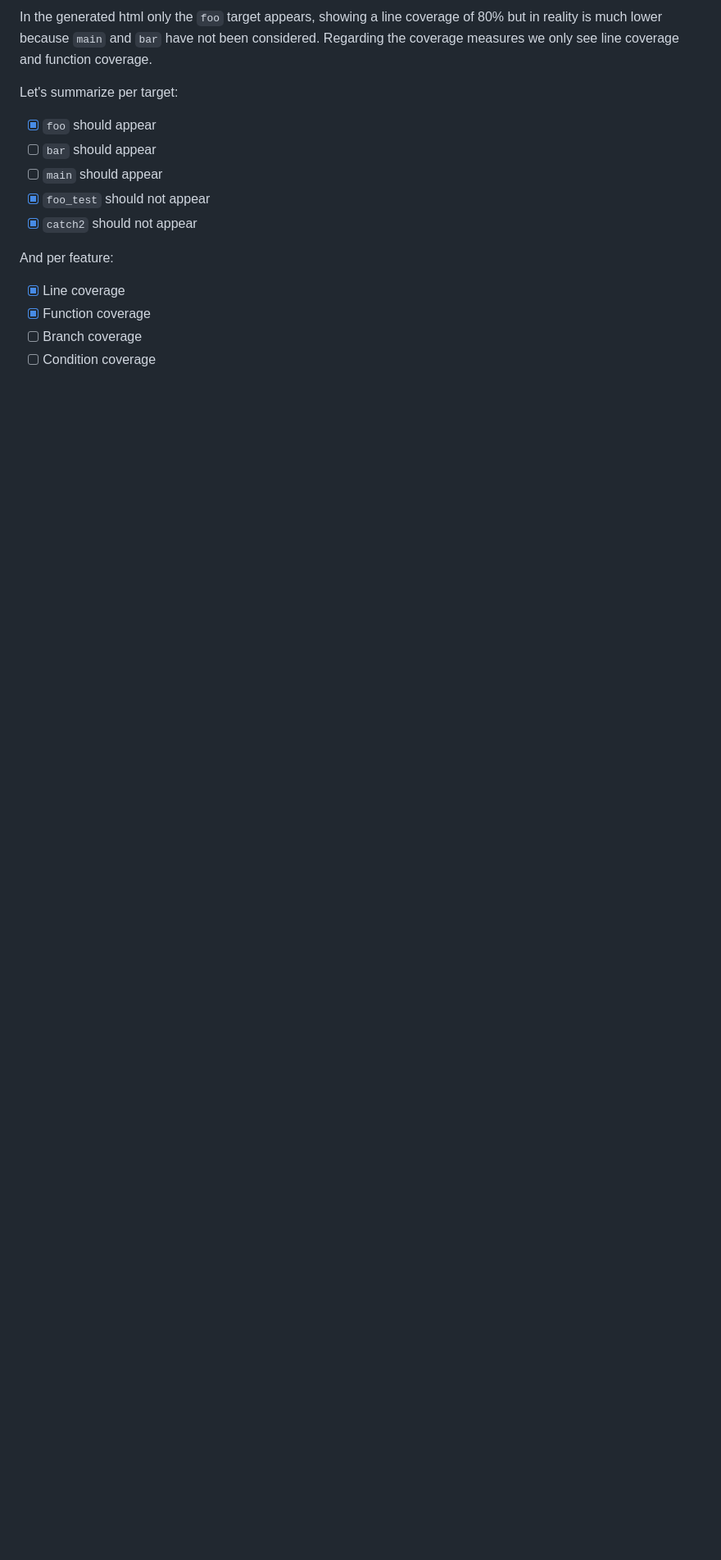
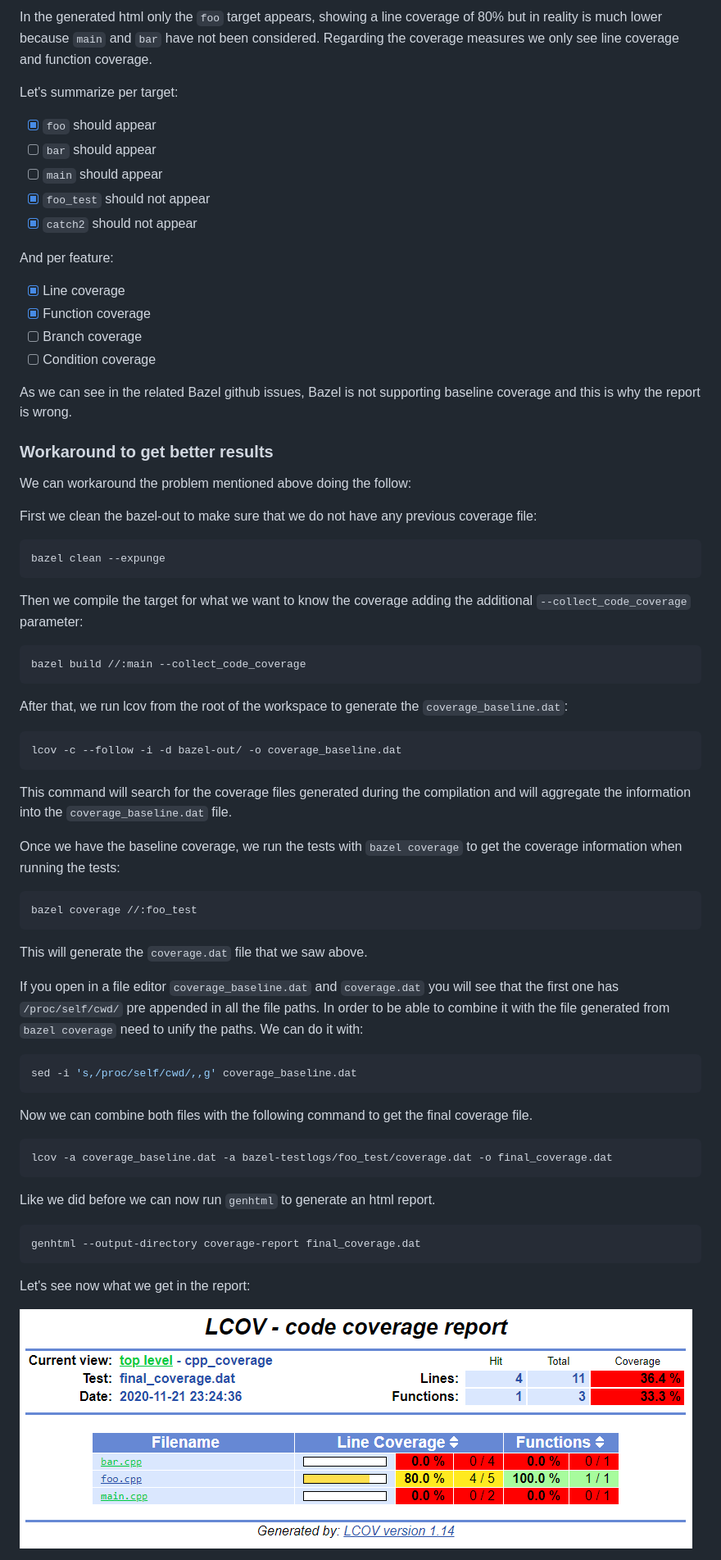
Before and after one commit to limdor/bazel-examples, a Markdown page: cpp_coverage/Readme.md, the part around the change printed below. Shown: that part at 82% size. Rendered like a GitHub page; pictures changed too: cpp_coverage/extended_coverage.png (added); blank space fills up the shorter version.

Commit message:
Explain workaround to compute code coverage considering baseline

````diff
--- a/cpp_coverage/Readme.md
+++ b/cpp_coverage/Readme.md
@@ -67,3 +69,59 @@ And per feature:
 - [ ] Branch coverage
 - [ ] Condition coverage
 
+As we can see in the related Bazel github issues, Bazel is not supporting baseline coverage and this is why the report is wrong.
+
+### Workaround to get better results
+
+We can workaround the problem mentioned above doing the follow:
+
+First we clean the bazel-out to make sure that we do not have any previous coverage file:
+
+```bash
+bazel clean --expunge
+```
+
+Then we compile the target for what we want to know the coverage adding the additional `--collect_code_coverage` parameter:
+
+```bash
+bazel build //:main --collect_code_coverage
+```
+
+After that, we run lcov from the root of the workspace to generate the `coverage_baseline.dat`:
+
+```bash
+lcov -c --follow -i -d bazel-out/ -o coverage_baseline.dat
+```
+
+This command will search for the coverage files generated during the compilation and will aggregate the information into the `coverage_baseline.dat` file.
+
+Once we have the baseline coverage, we run the tests with `bazel coverage` to get the coverage information when running the tests:
+
+```bash
+bazel coverage //:foo_test
+```
+
+This will generate the `coverage.dat` file that we saw above.
+
+If you open in a file editor `coverage_baseline.dat` and `coverage.dat` you will see that the first one has `/proc/self/cwd/` pre appended in all the file paths. In order to be able to combine it with the file generated from `bazel coverage` need to unify the paths. We can do it with:
+
+```bash
+sed -i 's,/proc/self/cwd/,,g' coverage_baseline.dat
+```
+
+Now we can combine both files with the following command to get the final coverage file.
+
+```bash
+lcov -a coverage_baseline.dat -a bazel-testlogs/foo_test/coverage.dat -o final_coverage.dat
+```
+
+Like we did before we can now run `genhtml` to generate an html report.
+
+```bash
+genhtml --output-directory coverage-report final_coverage.dat
+```
+
+Let's see now what we get in the report:
+
+![Extended coverage](./extended_coverage.png)
+
````
Also changed, not shown: other parts of cpp_coverage/Readme.md (+19 -0 lines).
